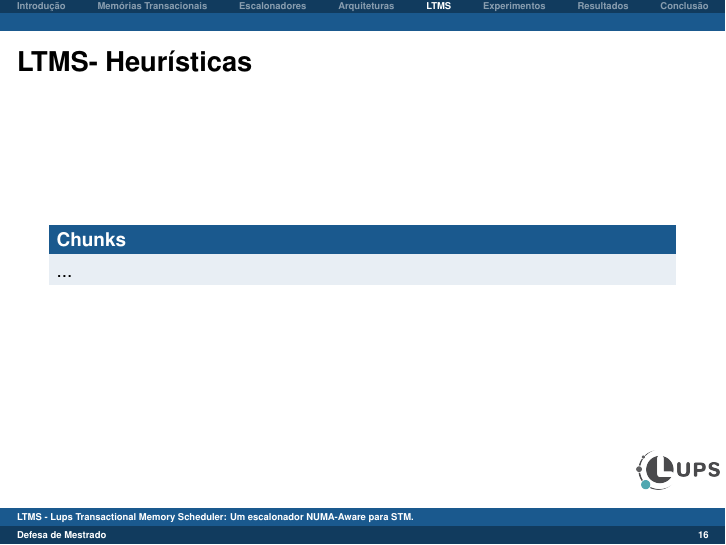
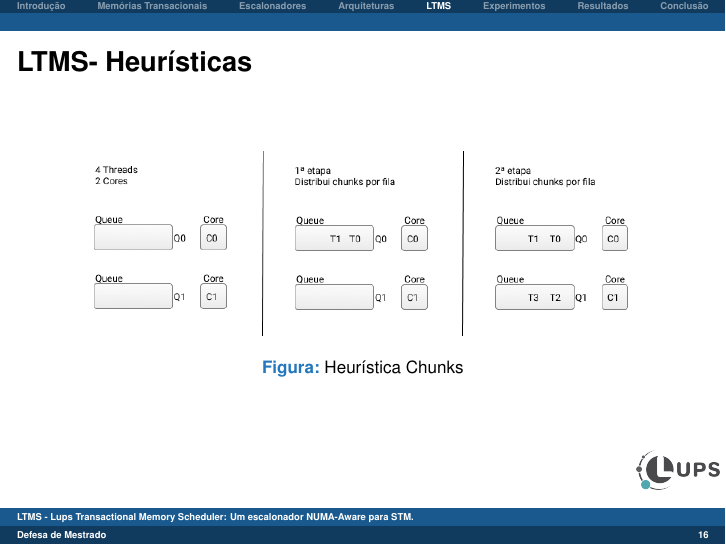
Before and after one commit to MichaelACosta/dissertation_presentation, LaTeX slides (dissertation.tex): page 16 of 27. Compiled offline with pdfLaTeX.

Commit message:
adds text about start ltms
Signed-off-by: Michael Costa <michael.costa@nave.rs>

```diff
--- a/dissertation.tex
+++ b/dissertation.tex
@@ -428,9 +430,11 @@ MCATS & Modelo Analítico \\
 \end{frame}
 
 \begin{frame} \frametitle{LTMS- Heurísticas}
-    \begin{block}{Chunks}
-        ...
-    \end{block}
+    \begin{figure}[!h]
+        \includegraphics[scale=0.4]{images/Queue_chunks}
+        \caption{Heurística Chunks}
+        \label{fig:abusy}
+    \end{figure}
 \end{frame}
 
 \begin{frame} \frametitle{LTMS - Estágio 2}
```
Also changed, not shown: dissertation.pdf, images/Queue_chunks.png (added), images/Queue_one.png (added), dissertation.tex (8 more changed lines), 3 other files.
